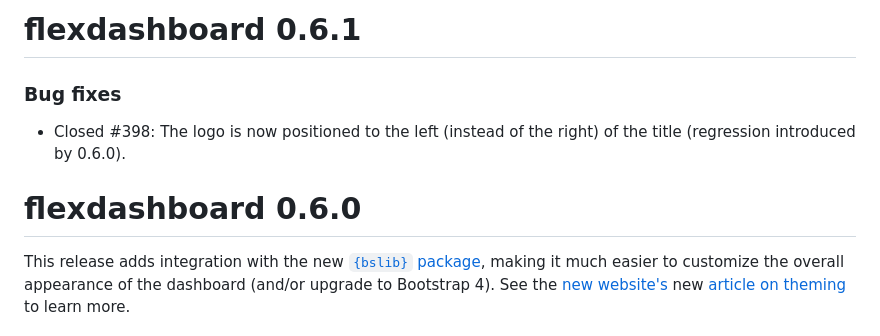
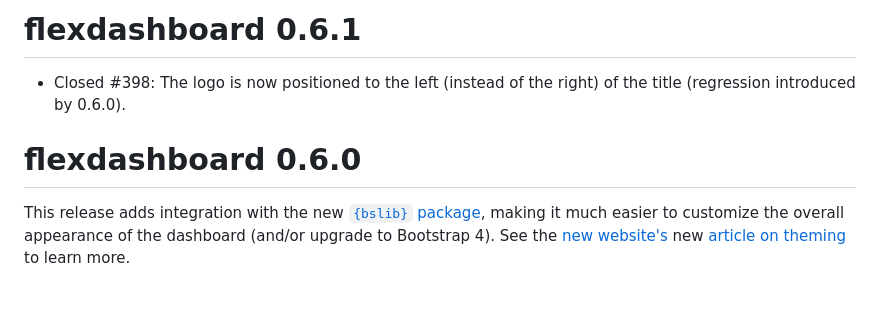
Before and after one commit to rstudio/flexdashboard, a Markdown page: NEWS.md, the part around one of its changes. Drawn GitHub-style; blank space fills up the shorter version.

```diff
--- a/NEWS.md
+++ b/NEWS.md
@@ -1,12 +1,8 @@
-flexdashboard 0.6.1
-===========
-
-### Bug fixes
+# flexdashboard 0.6.1
 
 * Closed #398: The logo is now positioned to the left (instead of the right) of the title (regression introduced by 0.6.0).
 
-flexdashboard 0.6.0
-===========
+# flexdashboard 0.6.0
 
 This release adds integration with the new [`{bslib}` package](https://rstudio.github.io/bslib/index.html), making it much easier to customize the overall appearance of the dashboard (and/or upgrade to Bootstrap 4). See the [new website's](https://pkgs.rstudio.com/flexdashboard/) new [article on theming](https://pkgs.rstudio.com/flexdashboard//articles/theme.html) to learn more.
 
```
Also changed, not shown: other parts of NEWS.md (+12 -16 lines).
